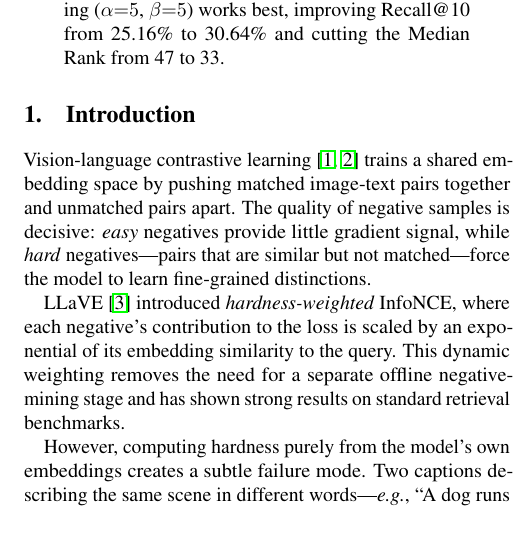
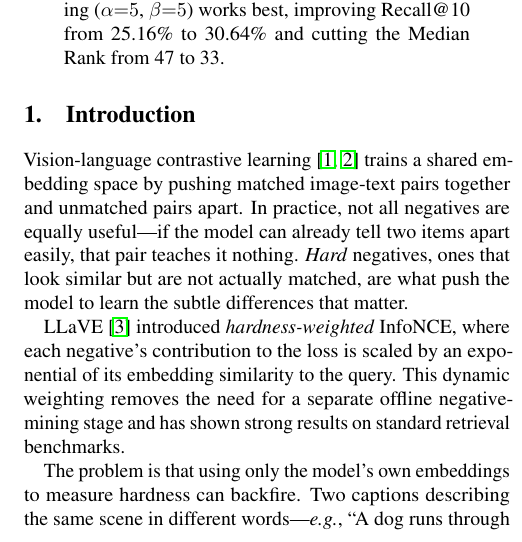
Before and after one commit to Poojakorake/language-aware-hard-negative-mining, a LaTeX paper (final_report.tex): part of one column of page 1 of 5, cut so that both start at the same text. Compiled offline with pdfLaTeX.

Commit message:
Rewrite two flagged intro sentences in natural voice
Replaced 'decisive', 'fine-grained distinctions', 'subtle failure mode'
with direct plain-English phrasing. Technical meaning unchanged.

Co-Authored-By: Claude Sonnet 4.6 <noreply@anthropic.com>

```diff
--- a/final_report.tex
+++ b/final_report.tex
@@ -49,12 +49,13 @@ We trained and evaluated five ($\alpha$, $\beta$) configurations on Flickr30K an
 \section{Introduction}
 
 Vision-language contrastive learning~\cite{clip,align} trains a shared embedding space by pushing matched image-text pairs together and unmatched pairs apart.
-The quality of negative samples is decisive: \emph{easy} negatives provide little gradient signal, while \emph{hard} negatives—pairs that are similar but not matched—force the model to learn fine-grained distinctions.
+In practice, not all negatives are equally useful---if the model can already tell two items apart easily, that pair teaches it nothing.
+\emph{Hard} negatives, ones that look similar but are not actually matched, are what push the model to learn the subtle differences that matter.
 
 LLaVE~\cite{llave} introduced \emph{hardness-weighted} InfoNCE, where each negative's contribution to the loss is scaled by an exponential of its embedding similarity to the query.
 This dynamic weighting removes the need for a separate offline negative-mining stage and has shown strong results on standard retrieval benchmarks.
 
-However, computing hardness purely from the model's own embeddings creates a subtle failure mode.
+The problem is that using only the model's own embeddings to measure hardness can backfire.
 Two captions describing the same scene in different words—\textit{e.g.}, ``A dog runs through a park'' and ``A canine sprints across the grass''—may map to nearby points in embedding space.
 The model then treats these as \emph{hard} negatives even though they are semantically equivalent, wasting capacity on a distinctions without a difference.
 
```
Also changed, not shown: final_report.pdf.
